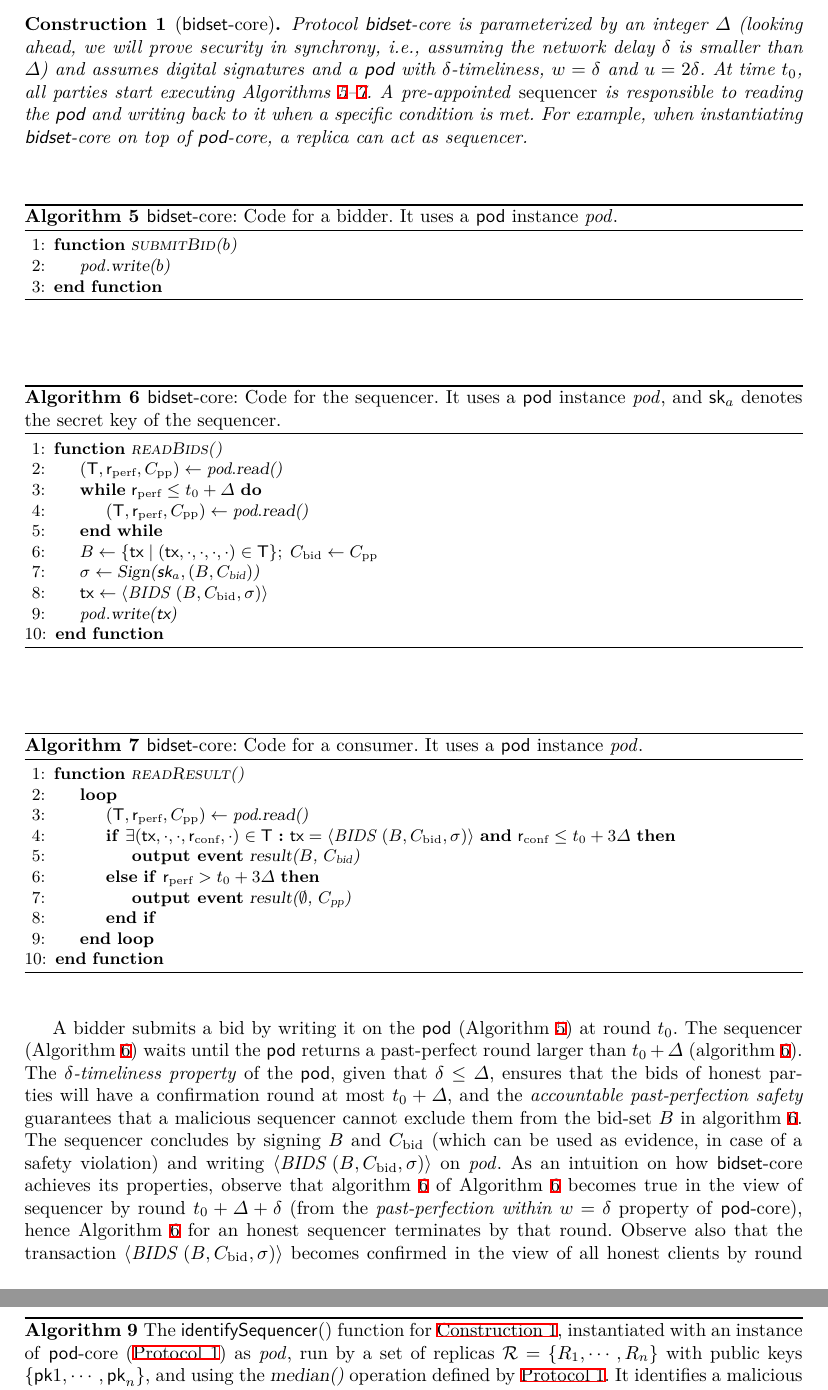
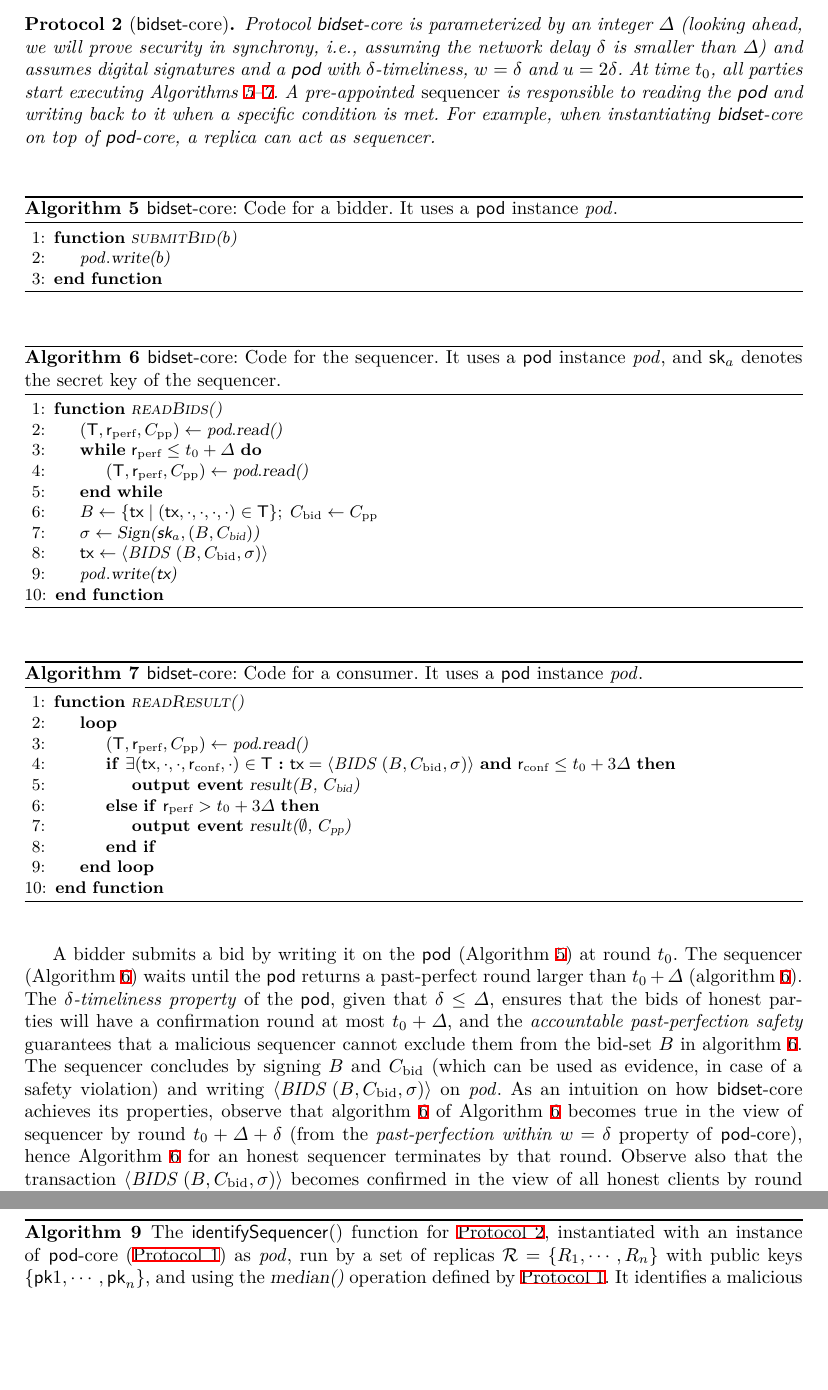
Before and after one commit to commonprefix/pod-paper, a LaTeX paper (main.tex, which reads auctions.tex): two parts of pages 14 and 25 of 25 before the commit and two parts of pages 14 and 24 of 24 after it, joined at a grey line, cut so that both start at the same text, the shorter picture padded with empty space. Compiled offline with XeLaTeX; a LaTeX package or settings file that is missing is left out.

Commit message:
adjusting secs 6 and 7

```diff
--- a/auctions.tex
+++ b/auctions.tex
@@ -37,17 +37,17 @@ In this section, we show how single-shot distributed auctions can be implemented
 %We present \bidsettm-core, a \bidsettm construction that uses a \podtm to register bids.
 
 
-\begin{construction}[\bidsettm-core]\label{const:bidset}
+\begin{protocol}[\bidsettm-core]\label{const:bidset}
 	Protocol \bidsettm-core is parameterized by an integer $\Delta$ (looking ahead, we will prove security in synchrony, \textit{i.e.}, assuming the network delay $\delta$ is smaller than $\Delta$) and assumes digital signatures and a \podtm with $\delta$-timeliness, $\parPerf=\delta$ and $\parConf=2\delta$. At time \tzero, all parties start executing Algorithms~\ref{alg:bid-set-bidder}--\ref{alg:bid-set-consumer}.
 	% A bidder runs \opSubmitBid{} (\Cref{alg:bid-set-bidder}), the sequencer runs \opRunAuction{} (\Cref{alg:bid-set-sequencer}), and a consumer runs \opReadResult{} (\Cref{alg:bid-set-consumer}), in order to output the $\opResult{\bag, \bidcert}$ event.
 	A pre-appointed \emph{sequencer} is responsible to reading the \podtm and writing back to it when a specific condition is met. For example, when instantiating \bidsettm-core on top of \podtm-core, a replica can act as sequencer.
-\end{construction}
+\end{protocol}
 
 % \vspace{-5mm}
 \input{bidset-core-pseudocode/bidset-bidder-pseudocode.tex}
-% \vspace{-13mm}
+\vspace{-5mm}
 \input{bidset-core-pseudocode/bidset-auctioneer-pseudocode.tex}
-% \vspace{-13mm}
+\vspace{-5mm}
 \input{bidset-core-pseudocode/bidset-consumer-pseudocode.tex}
 % \vspace{-5mm}
 A bidder submits a bid by writing it on the \podtm (\Cref{alg:bid-set-bidder}) at round \tzero.
```
